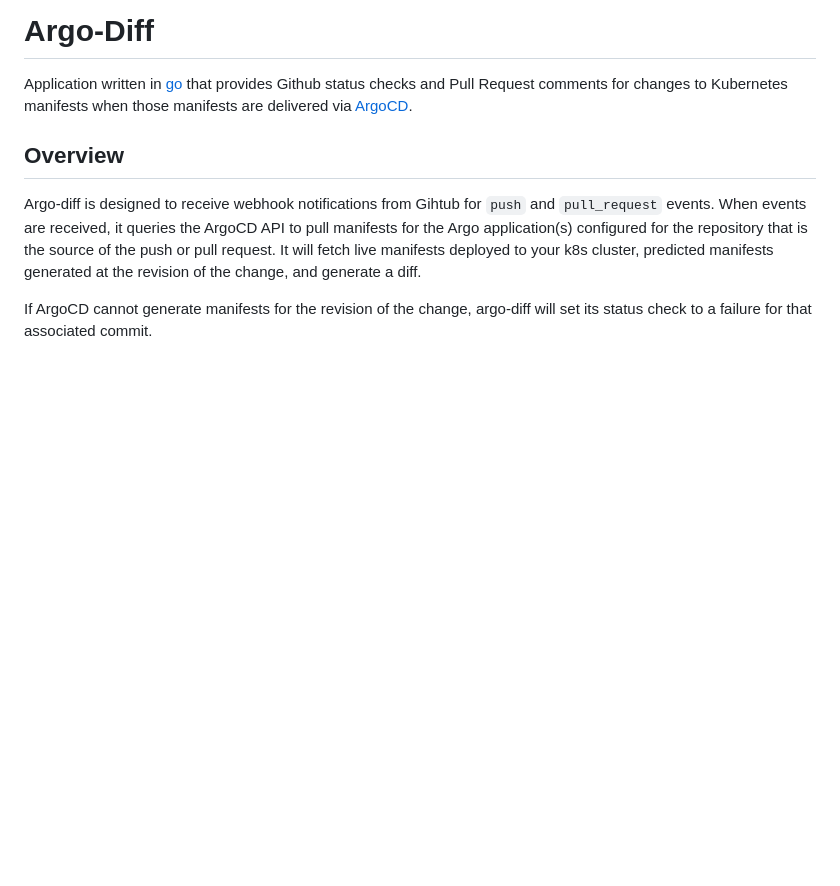
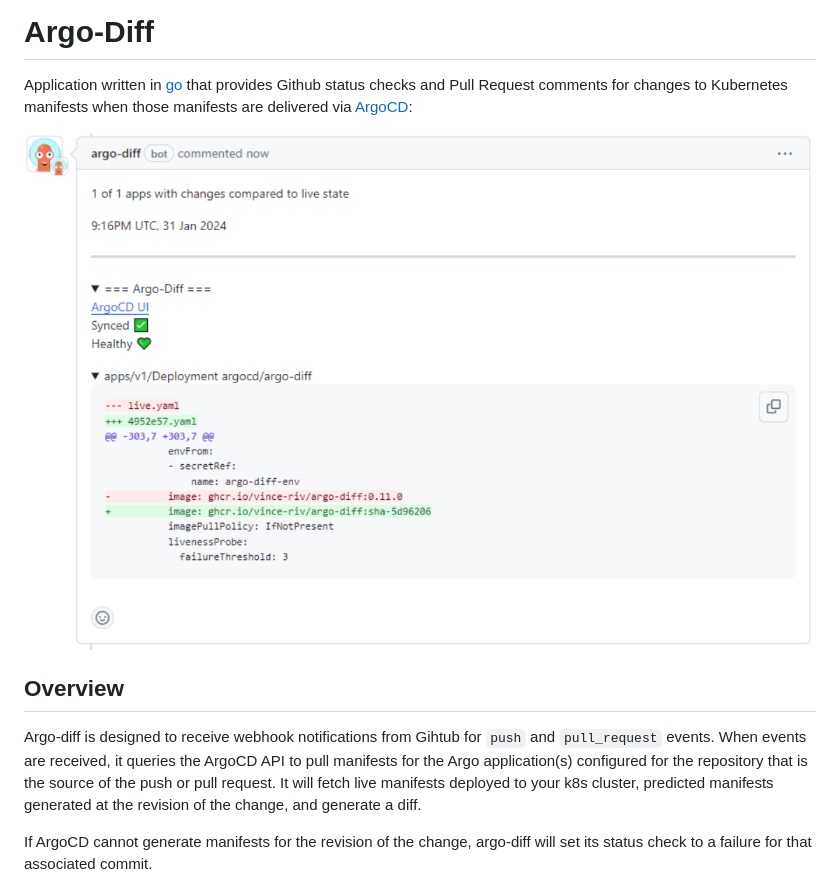
Before and after one commit to vince-riv/argo-diff, a Markdown page: README.md, the part around the change. Rendered like a GitHub page; pictures changed too: docs/img/diff-comment-simple.png (added); blank space fills up the shorter version.

Commit message:
chore: Add example to top of README

```diff
--- a/README.md
+++ b/README.md
@@ -2,7 +2,9 @@
 
 Application written in [go](https://go.dev/) that provides Github status checks and Pull Request comments
 for changes to Kubernetes manifests when those manifests are delivered via
-[ArgoCD](https://argo-cd.readthedocs.io/en/stable/).
+[ArgoCD](https://argo-cd.readthedocs.io/en/stable/):
+
+<img src="./docs/img/diff-comment-simple.png?raw=true" alt="Example argo-diff comment showing a container image change" />
 
 ## Overview
 
```
